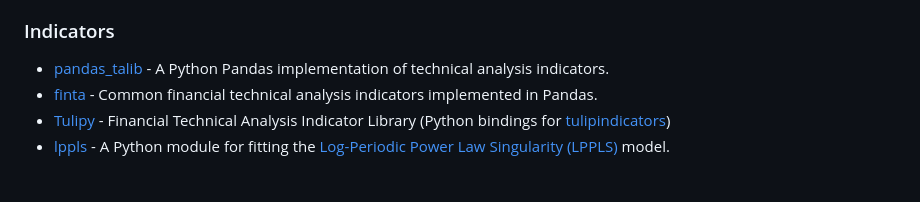
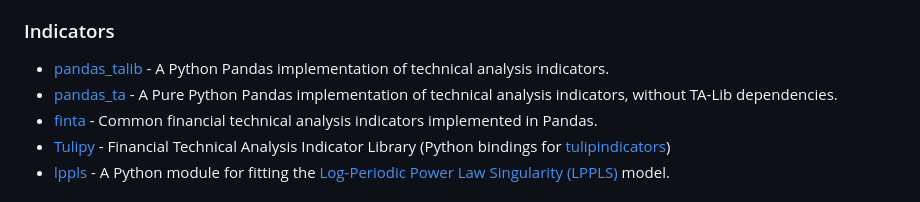
Before and after one commit to wilsonfreitas/awesome-quant, a Markdown page: README.md, the part around the change. Drawn GitHub-style.

```diff
--- a/README.md
+++ b/README.md
@@ -62,6 +62,7 @@ A curated list of insanely awesome libraries, packages and resources for Quants
 ### Indicators
 
 - [pandas_talib](https://github.com/femtotrader/pandas_talib) - A Python Pandas implementation of technical analysis indicators.
+- [pandas_ta](https://github.com/twopirllc/pandas-ta) - A Pure Python Pandas implementation of technical analysis indicators, without TA-Lib dependencies.
 - [finta](https://github.com/peerchemist/finta) - Common financial technical analysis indicators implemented in Pandas.
 - [Tulipy](https://github.com/cirla/tulipy) - Financial Technical Analysis Indicator Library (Python bindings for [tulipindicators](https://github.com/TulipCharts/tulipindicators))
 - [lppls](https://github.com/Boulder-Investment-Technologies/lppls) - A Python module for fitting the [Log-Periodic Power Law Singularity (LPPLS)](https://en.wikipedia.org/wiki/Didier_Sornette#The_JLS_and_LPPLS_models) model.
```
